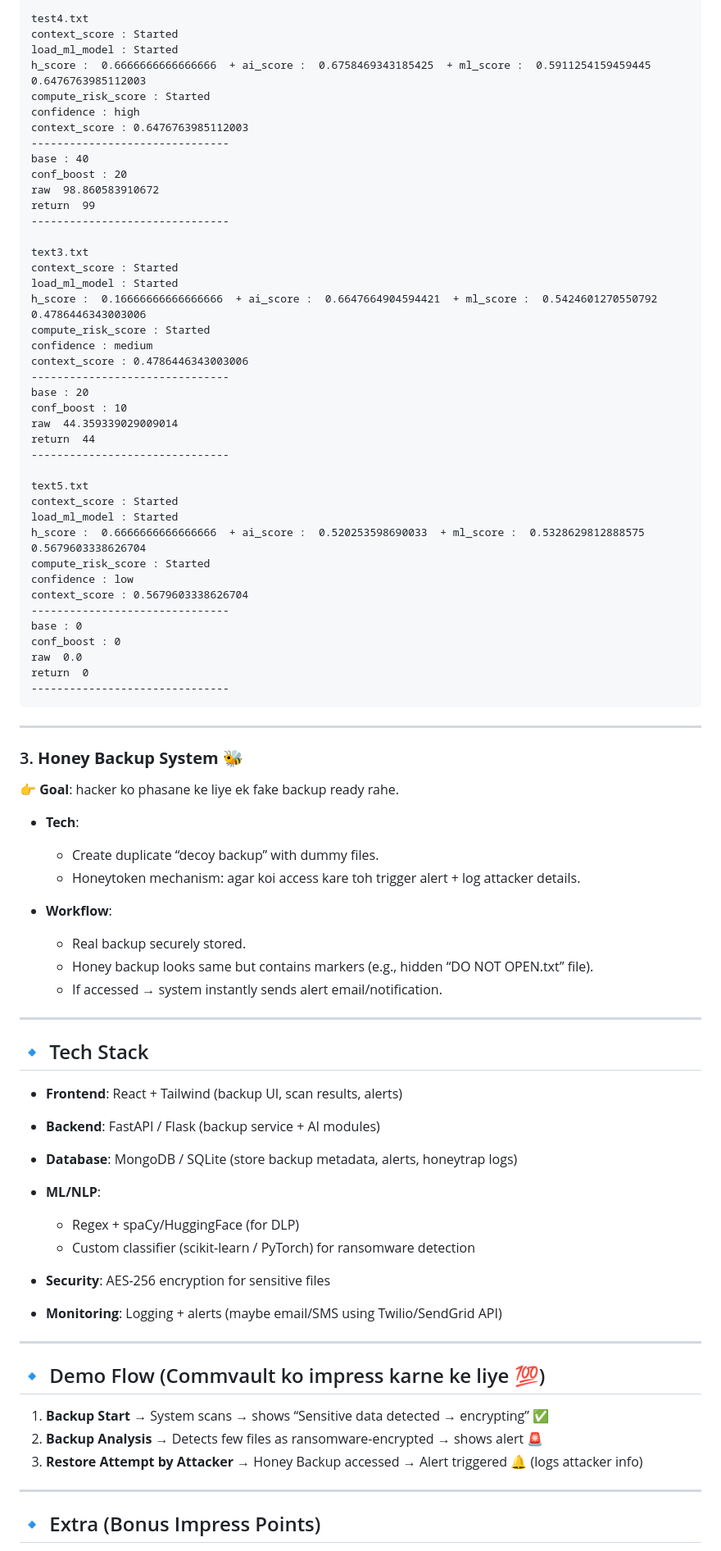
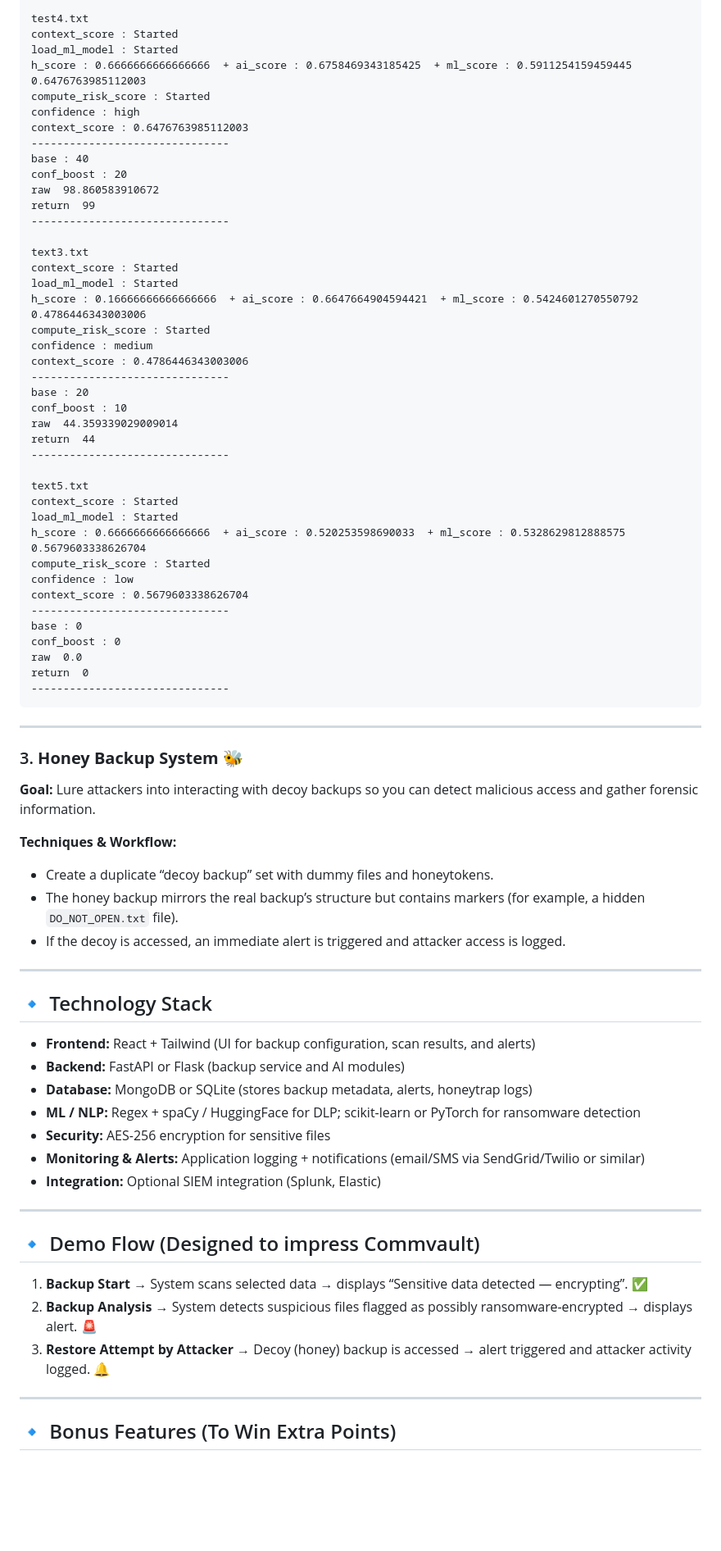
Before and after one commit to ethicalByte1443/Intelligent-Secure-Backup-System, a Markdown page: README.md, the part around one of its changes. Shown at 82% size. Drawn GitHub-style; blank space fills up the shorter version.

```diff
--- a/README.md
+++ b/README.md
@@ -86,7 +89,7 @@ return  61
 test4.txt
 context_score : Started
 load_ml_model : Started
-h_score :  0.6666666666666666  + ai_score :  0.6758469343185425  + ml_score :  0.5911254159459445
+h_score : 0.6666666666666666  + ai_score : 0.6758469343185425  + ml_score : 0.5911254159459445
 0.6476763985112003
 compute_risk_score : Started
 confidence : high
@@ -101,7 +104,7 @@ return  99
 text3.txt
 context_score : Started
 load_ml_model : Started
-h_score :  0.16666666666666666  + ai_score :  0.6647664904594421  + ml_score :  0.5424601270550792
+h_score : 0.16666666666666666  + ai_score : 0.6647664904594421  + ml_score : 0.5424601270550792
 0.4786446343003006
 compute_risk_score : Started
 confidence : medium
@@ -116,7 +119,7 @@ return  44
 text5.txt
 context_score : Started
 load_ml_model : Started
-h_score :  0.6666666666666666  + ai_score :  0.520253598690033  + ml_score :  0.5328629812888575
+h_score : 0.6666666666666666  + ai_score : 0.520253598690033  + ml_score : 0.5328629812888575
 0.5679603338626704
 compute_risk_score : Started
 confidence : low
@@ -131,45 +134,37 @@ return  0
 
 ---
 
-
-
 ### 3. **Honey Backup System** 🐝
 
-👉 **Goal**: hacker ko phasane ke liye ek fake backup ready rahe.
+**Goal:** Lure attackers into interacting with decoy backups so you can detect malicious access and gather forensic information.
 
-* **Tech**:
+**Techniques & Workflow:**
 
-  * Create duplicate “decoy backup” with dummy files.
-  * Honeytoken mechanism: agar koi access kare toh trigger alert + log attacker details.
-* **Workflow**:
-
-  * Real backup securely stored.
-  * Honey backup looks same but contains markers (e.g., hidden “DO NOT OPEN.txt” file).
-  * If accessed → system instantly sends alert email/notification.
+* Create a duplicate “decoy backup” set with dummy files and honeytokens.
+* The honey backup mirrors the real backup’s structure but contains markers (for example, a hidden `DO_NOT_OPEN.txt` file).
+* If the decoy is accessed, an immediate alert is triggered and attacker access is logged.
 
 ---
 
-## 🔹 Tech Stack
+## 🔹 Technology Stack
 
-* **Frontend**: React + Tailwind (backup UI, scan results, alerts)
-* **Backend**: FastAPI / Flask (backup service + AI modules)
-* **Database**: MongoDB / SQLite (store backup metadata, alerts, honeytrap logs)
-* **ML/NLP**:
-
-  * Regex + spaCy/HuggingFace (for DLP)
-  * Custom classifier (scikit-learn / PyTorch) for ransomware detection
-* **Security**: AES-256 encryption for sensitive files
-* **Monitoring**: Logging + alerts (maybe email/SMS using Twilio/SendGrid API)
+* **Frontend:** React + Tailwind (UI for backup configuration, scan results, and alerts)
+* **Backend:** FastAPI or Flask (backup service and AI modules)
+* **Database:** MongoDB or SQLite (stores backup metadata, alerts, honeytrap logs)
+* **ML / NLP:** Regex + spaCy / HuggingFace for DLP; scikit-learn or PyTorch for ransomware detection
+* **Security:** AES-256 encryption for sensitive files
+* **Monitoring & Alerts:** Application logging + notifications (email/SMS via SendGrid/Twilio or similar)
+* **Integration:** Optional SIEM integration (Splunk, Elastic)
 
 ---
 
-## 🔹 Demo Flow (Commvault ko impress karne ke liye 💯)
+## 🔹 Demo Flow (Designed to impress Commvault)
 
-1. **Backup Start** → System scans → shows “Sensitive data detected → encrypting” ✅
-2. **Backup Analysis** → Detects few files as ransomware-encrypted → shows alert 🚨
-3. **Restore Attempt by Attacker** → Honey Backup accessed → Alert triggered 🔔 (logs attacker info)
+1. **Backup Start** → System scans selected data → displays “Sensitive data detected — encrypting”. ✅
+2. **Backup Analysis** → System detects suspicious files flagged as possibly ransomware-encrypted → displays alert. 🚨
+3. **Restore Attempt by Attacker** → Decoy (honey) backup is accessed → alert triggered and attacker activity logged. 🔔
 
 ---
 
-## 🔹 Extra (Bonus Impress Points)
+## 🔹 Bonus Features (To Win Extra Points)
 
```
Also changed, not shown: other parts of README.md (+33 -28 lines).
